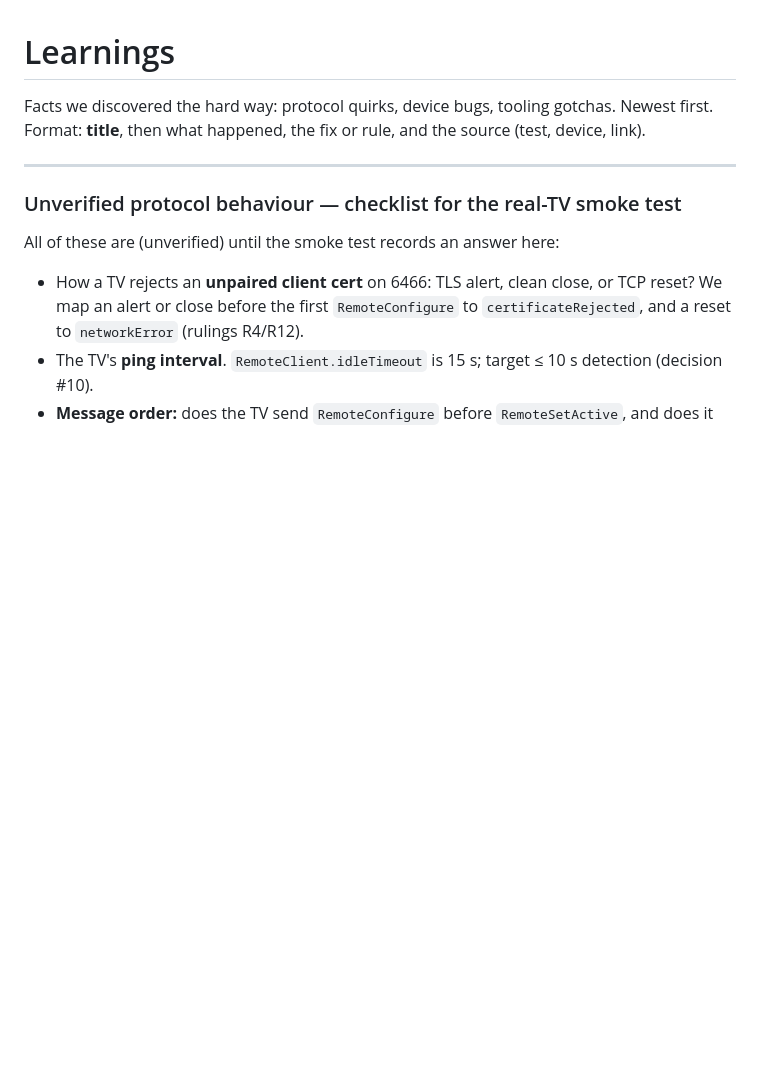
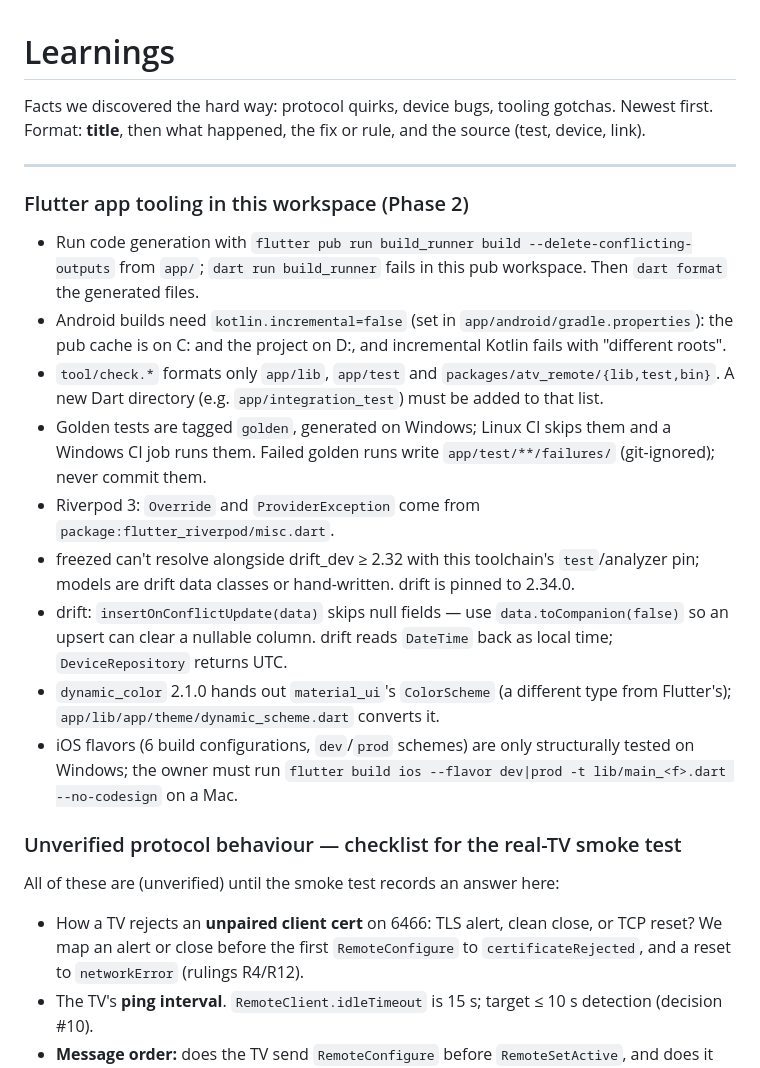
Before and after one commit to digitallinked/androidtv-remotecontrol, a Markdown page: docs/knowledge/learnings.md, the part around the change. Rendered like a GitHub page; blank space fills up the shorter version.

```diff
--- a/docs/knowledge/learnings.md
+++ b/docs/knowledge/learnings.md
@@ -3,6 +3,17 @@
 Facts we discovered the hard way: protocol quirks, device bugs, tooling gotchas. Newest first. Format: **title**, then what happened, the fix or rule, and the source (test, device, link).
 
 ---
+
+### Flutter app tooling in this workspace (Phase 2)
+- Run code generation with `flutter pub run build_runner build --delete-conflicting-outputs` from `app/`; `dart run build_runner` fails in this pub workspace. Then `dart format` the generated files.
+- Android builds need `kotlin.incremental=false` (set in `app/android/gradle.properties`): the pub cache is on C: and the project on D:, and incremental Kotlin fails with "different roots".
+- `tool/check.*` formats only `app/lib`, `app/test` and `packages/atv_remote/{lib,test,bin}`. A new Dart directory (e.g. `app/integration_test`) must be added to that list.
+- Golden tests are tagged `golden`, generated on Windows; Linux CI skips them and a Windows CI job runs them. Failed golden runs write `app/test/**/failures/` (git-ignored); never commit them.
+- Riverpod 3: `Override` and `ProviderException` come from `package:flutter_riverpod/misc.dart`.
+- freezed can't resolve alongside drift_dev ≥ 2.32 with this toolchain's `test`/analyzer pin; models are drift data classes or hand-written. drift is pinned to 2.34.0.
+- drift: `insertOnConflictUpdate(data)` skips null fields — use `data.toCompanion(false)` so an upsert can clear a nullable column. drift reads `DateTime` back as local time; `DeviceRepository` returns UTC.
+- `dynamic_color` 2.1.0 hands out `material_ui`'s `ColorScheme` (a different type from Flutter's); `app/lib/app/theme/dynamic_scheme.dart` converts it.
+- iOS flavors (6 build configurations, `dev`/`prod` schemes) are only structurally tested on Windows; the owner must run `flutter build ios --flavor dev|prod -t lib/main_<f>.dart --no-codesign` on a Mac.
 
 ### Unverified protocol behaviour — checklist for the real-TV smoke test
 All of these are (unverified) until the smoke test records an answer here:
```
Also changed, not shown: docs/knowledge/decisions.md (+8 -0 lines), docs/knowledge/status.md (+17 -3 lines).
